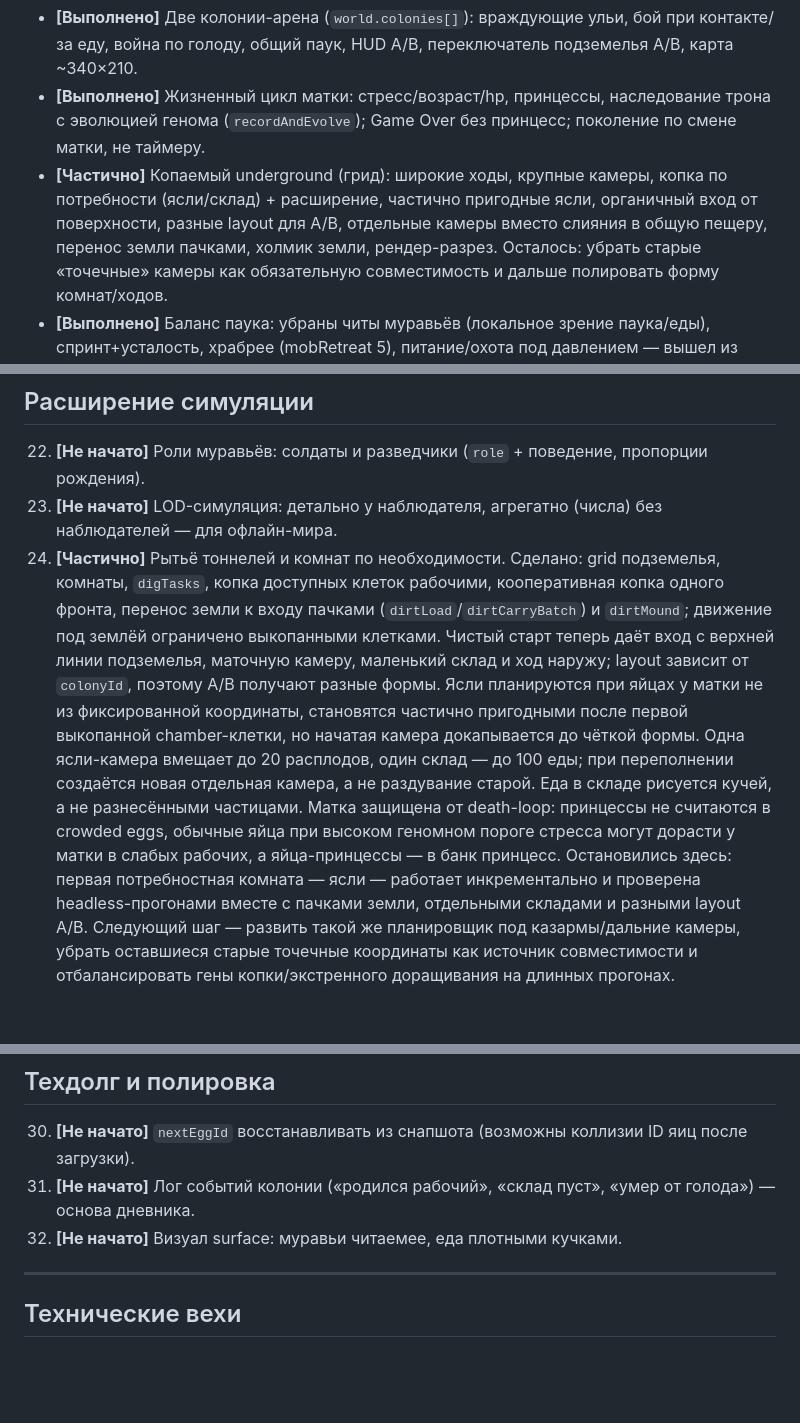
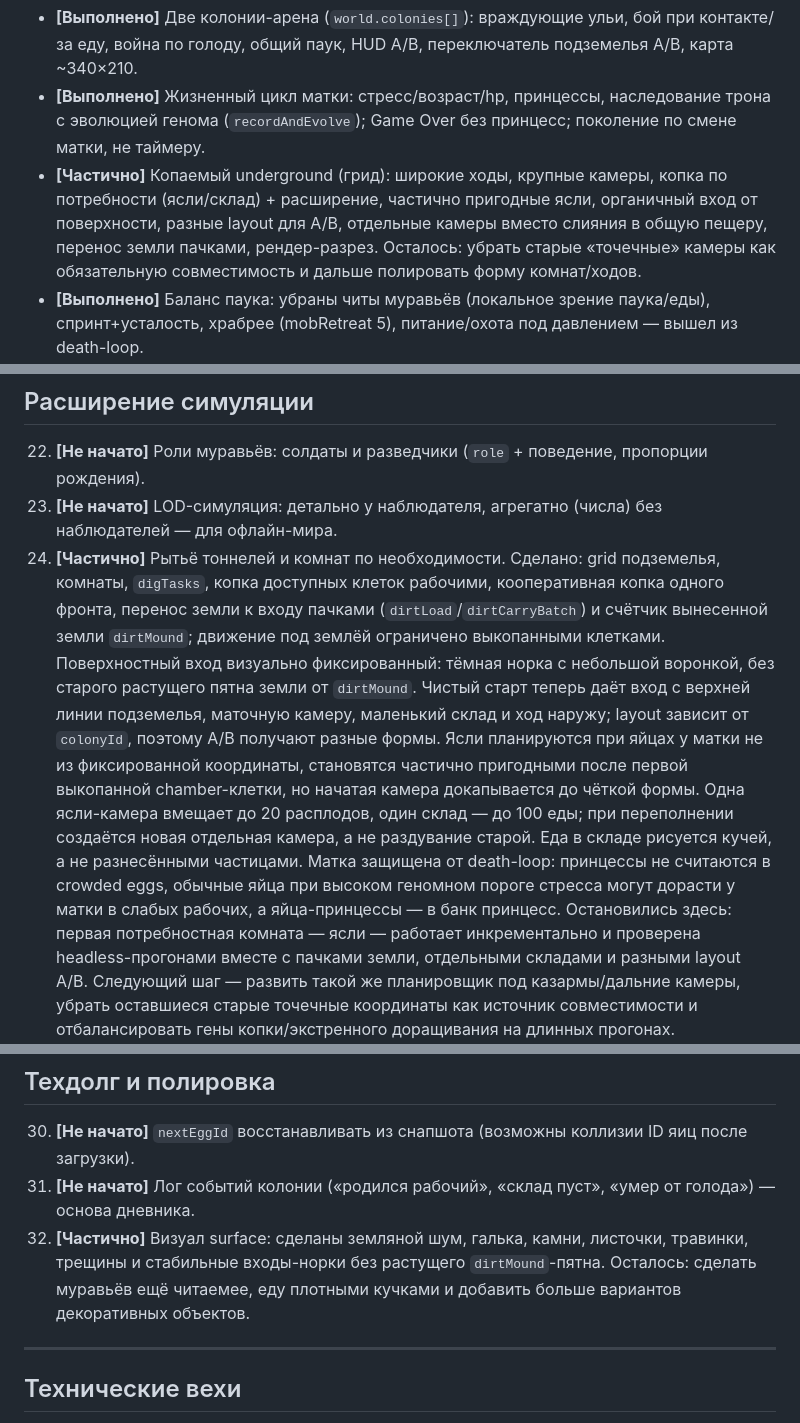
Before and after one commit to grisha20/ant-colony-sim, a Markdown page: docs/Планы на будущее.md, 3 parts joined by grey strips. Rendered like a GitHub page; blank space fills up the shorter version.

```diff
--- a/docs/Планы на будущее.md
+++ b/docs/Планы на будущее.md
@@ -17,7 +17,7 @@
   эволюцией генома (`recordAndEvolve`); Game Over без принцесс; поколение по смене матки, не таймеру.
 - **[Частично]** Копаемый underground (грид): широкие ходы, крупные камеры, копка по потребности
   (ясли/склад) + расширение, частично пригодные ясли, органичный вход от поверхности, разные layout
-  для A/B, отдельные камеры вместо слияния в общую пещеру, перенос земли пачками, холмик земли,
+  для A/B, отдельные камеры вместо слияния в общую пещеру, перенос земли пачками,
   рендер-разрез. Осталось: убрать старые «точечные» камеры как обязательную совместимость и дальше
   полировать форму комнат/ходов.
 - **[Выполнено]** Баланс паука: убраны читы муравьёв (локальное зрение паука/еды), спринт+усталость,
@@ -88,7 +88,7 @@
 22. **[Не начато]** Роли муравьёв: солдаты и разведчики (`role` + поведение, пропорции рождения).
 23. **[Не начато]** LOD-симуляция: детально у наблюдателя, агрегатно (числа) без наблюдателей — для офлайн-мира.
 24. **[Частично]** Рытьё тоннелей и комнат по необходимости.
-    Сделано: grid подземелья, комнаты, `digTasks`, копка доступных клеток рабочими, кооперативная копка одного фронта, перенос земли к входу пачками (`dirtLoad`/`dirtCarryBatch`) и `dirtMound`; движение под землёй ограничено выкопанными клетками. Чистый старт теперь даёт вход с верхней линии подземелья, маточную камеру, маленький склад и ход наружу; layout зависит от `colonyId`, поэтому A/B получают разные формы. Ясли планируются при яйцах у матки не из фиксированной координаты, становятся частично пригодными после первой выкопанной chamber-клетки, но начатая камера докапывается до чёткой формы. Одна ясли-камера вмещает до 20 расплодов, один склад — до 100 еды; при переполнении создаётся новая отдельная камера, а не раздувание старой. Еда в складе рисуется кучей, а не разнесёнными частицами. Матка защищена от death-loop: принцессы не считаются в crowded eggs, обычные яйца при высоком геномном пороге стресса могут дорасти у матки в слабых рабочих, а яйца-принцессы — в банк принцесс.
+    Сделано: grid подземелья, комнаты, `digTasks`, копка доступных клеток рабочими, кооперативная копка одного фронта, перенос земли к входу пачками (`dirtLoad`/`dirtCarryBatch`) и счётчик вынесенной земли `dirtMound`; движение под землёй ограничено выкопанными клетками. Поверхностный вход визуально фиксированный: тёмная норка с небольшой воронкой, без старого растущего пятна земли от `dirtMound`. Чистый старт теперь даёт вход с верхней линии подземелья, маточную камеру, маленький склад и ход наружу; layout зависит от `colonyId`, поэтому A/B получают разные формы. Ясли планируются при яйцах у матки не из фиксированной координаты, становятся частично пригодными после первой выкопанной chamber-клетки, но начатая камера докапывается до чёткой формы. Одна ясли-камера вмещает до 20 расплодов, один склад — до 100 еды; при переполнении создаётся новая отдельная камера, а не раздувание старой. Еда в складе рисуется кучей, а не разнесёнными частицами. Матка защищена от death-loop: принцессы не считаются в crowded eggs, обычные яйца при высоком геномном пороге стресса могут дорасти у матки в слабых рабочих, а яйца-принцессы — в банк принцесс.
     Остановились здесь: первая потребностная комната — ясли — работает инкрементально и проверена headless-прогонами вместе с пачками земли, отдельными складами и разными layout A/B. Следующий шаг — развить такой же планировщик под казармы/дальние камеры, убрать оставшиеся старые точечные координаты как источник совместимости и отбалансировать гены копки/экстренного доращивания на длинных прогонах.
 25. **[Выполнено]** Несколько колоний и войны: две колонии-арены, бой за еду/территорию и общий паук. Захват территории как отдельная механика ещё не начат.
 
@@ -149,7 +149,9 @@
 
 30. **[Не начато]** `nextEggId` восстанавливать из снапшота (возможны коллизии ID яиц после загрузки).
 31. **[Не начато]** Лог событий колонии («родился рабочий», «склад пуст», «умер от голода») — основа дневника.
-32. **[Не начато]** Визуал surface: муравьи читаемее, еда плотными кучками.
+32. **[Частично]** Визуал surface: сделаны земляной шум, галька, камни, листочки, травинки,
+    трещины и стабильные входы-норки без растущего `dirtMound`-пятна. Осталось: сделать муравьёв
+    ещё читаемее, еду плотными кучками и добавить больше вариантов декоративных объектов.
 
 ---
 
```
Also changed, not shown: README.md (+4 -2 lines), docs/Документация.md (+8 -1 lines).
